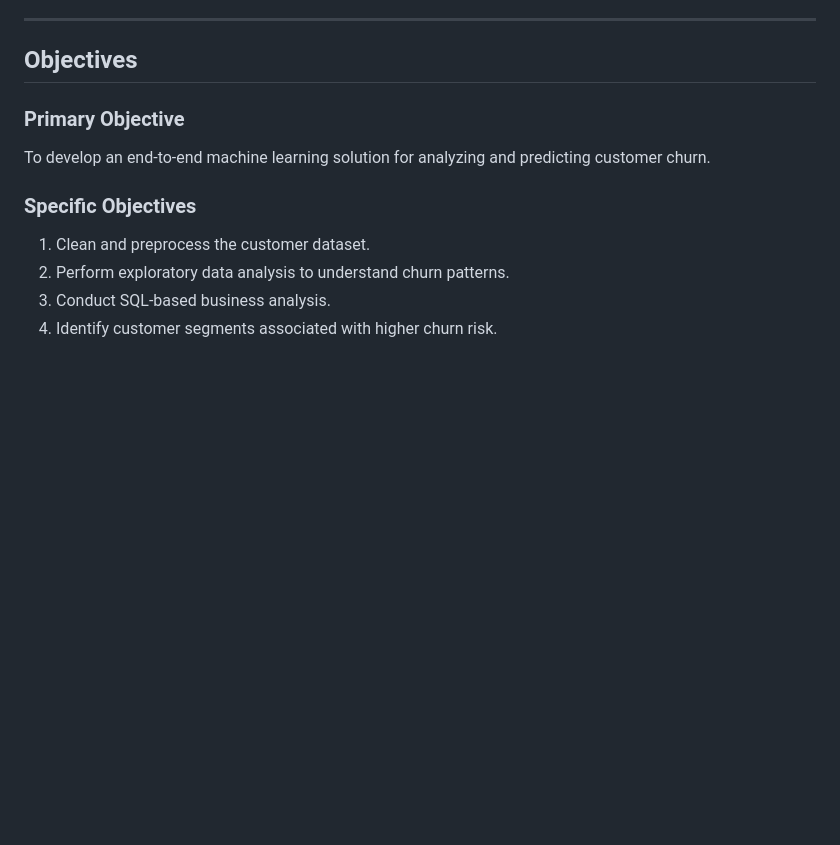
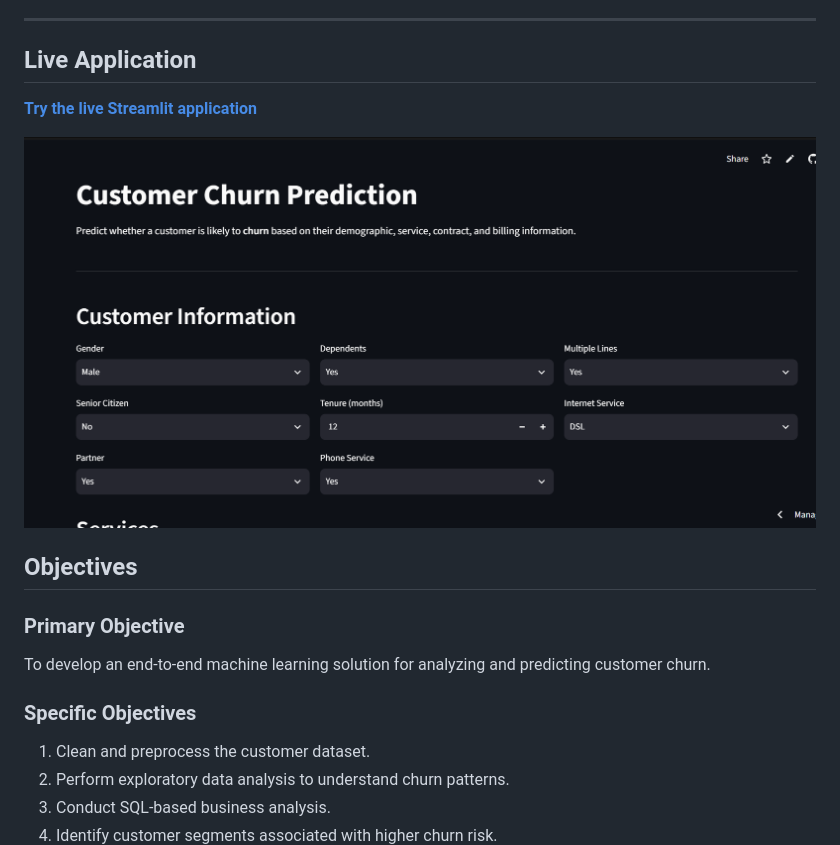
Before and after one commit to shrutityagi-cu/customer-churn-analysis-prediction, a Markdown page: README.md, the part around the change. GitHub-like rendering; pictures changed too: images/appscreenshot.png (added); blank space fills up the shorter version.

Commit message:
Add Streamlit app screenshot to README

```diff
--- a/README.md
+++ b/README.md
@@ -21,6 +21,12 @@ This project analyzes telecom customer data to:
 - Present important business metrics through a Streamlit dashboard
 
 ---
+
+## Live Application
+
+ **[Try the live Streamlit application](https://customer-churn-analysis-prediction-lxmv8fuz7dlkcvoticrdwy.streamlit.app/)**
+
+![Customer Churn Prediction App](images/appscreenshot.png)
 
 ## Objectives
 
```
